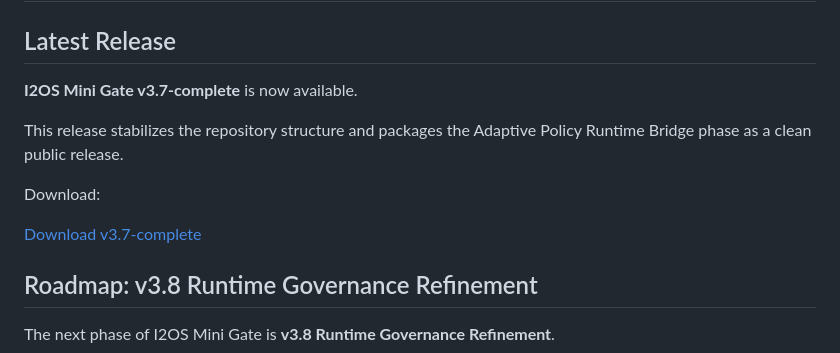
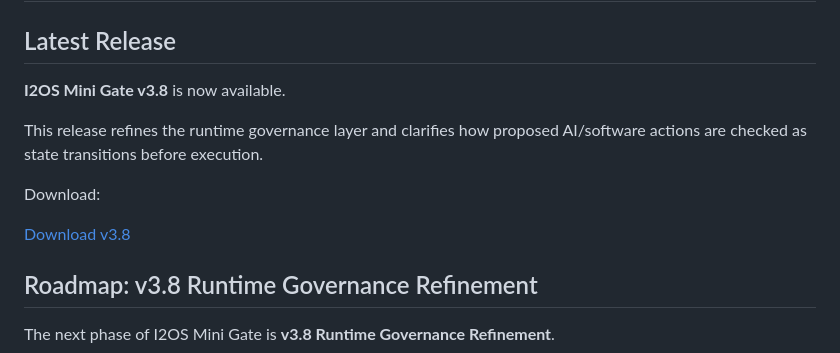
Before and after one commit to i2os-lab/I2OS-Mini-Gate, a Markdown page: README.md, the part around the change. GitHub-like rendering.

Commit message:
Update README for v3.8 release
This release refines the runtime governance layer and clarifies how proposed AI/software actions are checked as state transitions before execution.

```diff
--- a/README.md
+++ b/README.md
@@ -2,13 +2,13 @@
 
 ## Latest Release
 
-**I2OS Mini Gate v3.7-complete** is now available.
+**I2OS Mini Gate v3.8** is now available.
 
-This release stabilizes the repository structure and packages the Adaptive Policy Runtime Bridge phase as a clean public release.
+This release refines the runtime governance layer and clarifies how proposed AI/software actions are checked as state transitions before execution.
 
 Download:
 
-[Download v3.7-complete](https://github.com/i2os-lab/I2OS-Mini-Gate/releases/tag/v3.7-complete)
+[Download v3.8](https://github.com/i2os-lab/I2OS-Mini-Gate/releases/tag/v3.8)
 
 ## Roadmap: v3.8 Runtime Governance Refinement
 
```
